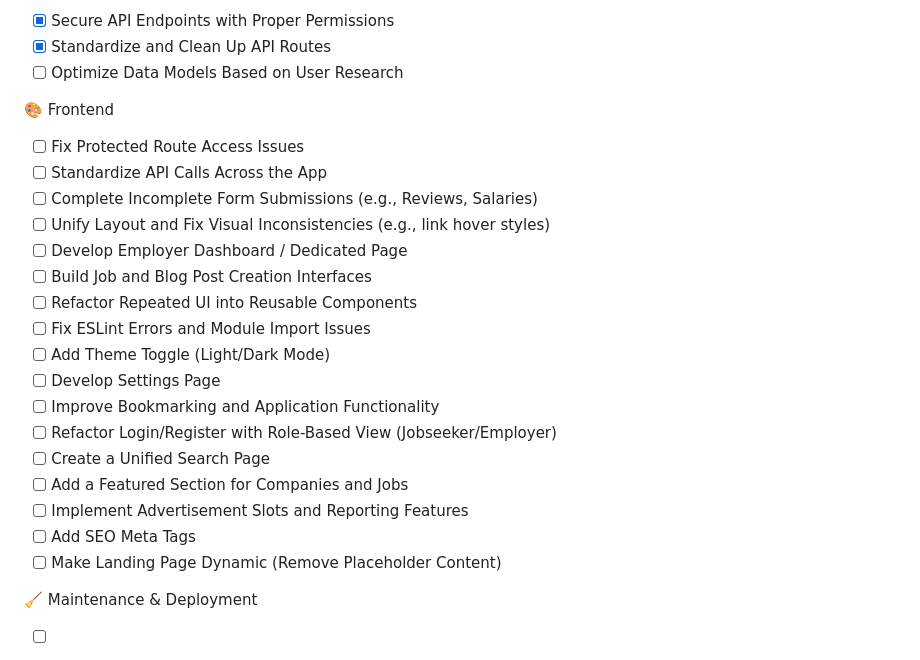
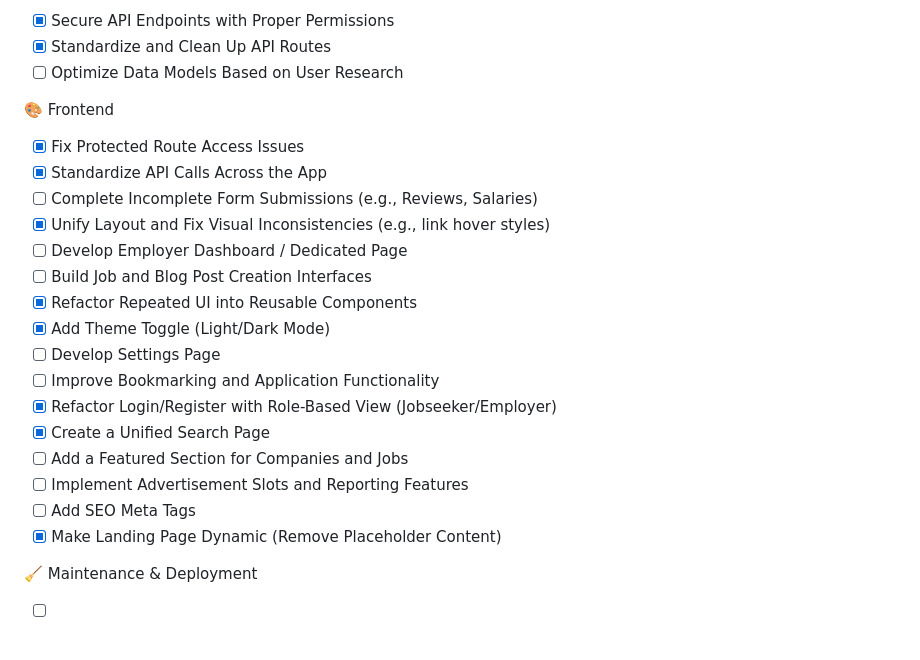
Before and after one commit to MadanNeupane/RojgarData, a Markdown page: README.md, the part around the change. Drawn GitHub-style.

Commit message:
feat: update README to reflect completed tasks including route access fixes, API standardization, layout unification, and theme toggle implementation

```diff
--- a/README.md
+++ b/README.md
@@ -42,23 +42,22 @@ RojgarData is developed and maintained by a sole developer committed to improvin
 - [ ] Optimize Data Models Based on User Research
 
 🎨 Frontend
-- [ ] Fix Protected Route Access Issues
-- [ ] Standardize API Calls Across the App
+- [x] Fix Protected Route Access Issues
+- [x] Standardize API Calls Across the App
 - [ ] Complete Incomplete Form Submissions (e.g., Reviews, Salaries)
-- [ ] Unify Layout and Fix Visual Inconsistencies (e.g., link hover styles)
+- [x] Unify Layout and Fix Visual Inconsistencies (e.g., link hover styles)
 - [ ] Develop Employer Dashboard / Dedicated Page
 - [ ] Build Job and Blog Post Creation Interfaces
-- [ ] Refactor Repeated UI into Reusable Components
-- [ ] Fix ESLint Errors and Module Import Issues
-- [ ] Add Theme Toggle (Light/Dark Mode)
+- [x] Refactor Repeated UI into Reusable Components
+- [x] Add Theme Toggle (Light/Dark Mode)
 - [ ] Develop Settings Page
 - [ ] Improve Bookmarking and Application Functionality
-- [ ] Refactor Login/Register with Role-Based View (Jobseeker/Employer)
-- [ ] Create a Unified Search Page
+- [x] Refactor Login/Register with Role-Based View (Jobseeker/Employer)
+- [x] Create a Unified Search Page
 - [ ] Add a Featured Section for Companies and Jobs
 - [ ] Implement Advertisement Slots and Reporting Features
 - [ ] Add SEO Meta Tags
-- [ ] Make Landing Page Dynamic (Remove Placeholder Content)
+- [x] Make Landing Page Dynamic (Remove Placeholder Content)
 
 🧹 Maintenance & Deployment
 - [ ] Clean Up Unused Files and Code
```
